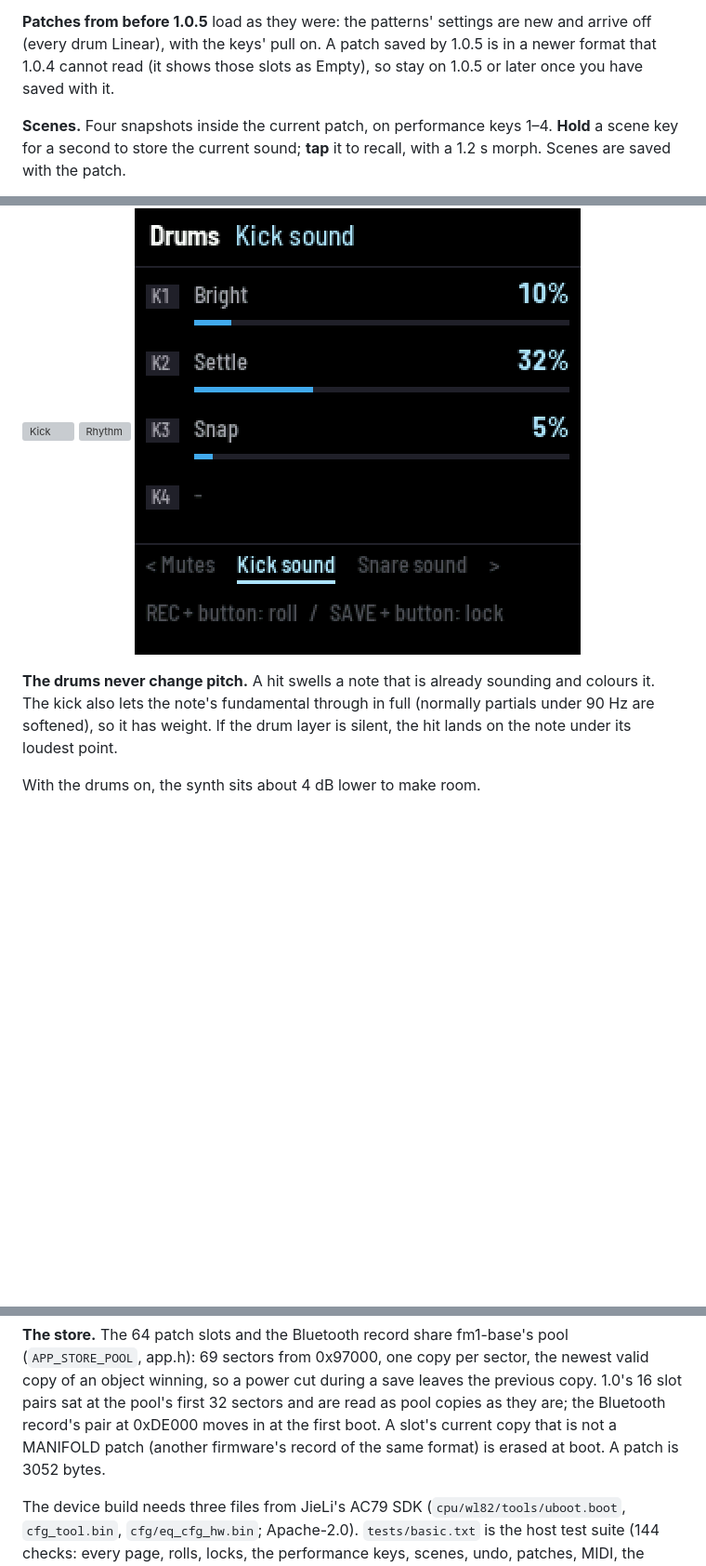
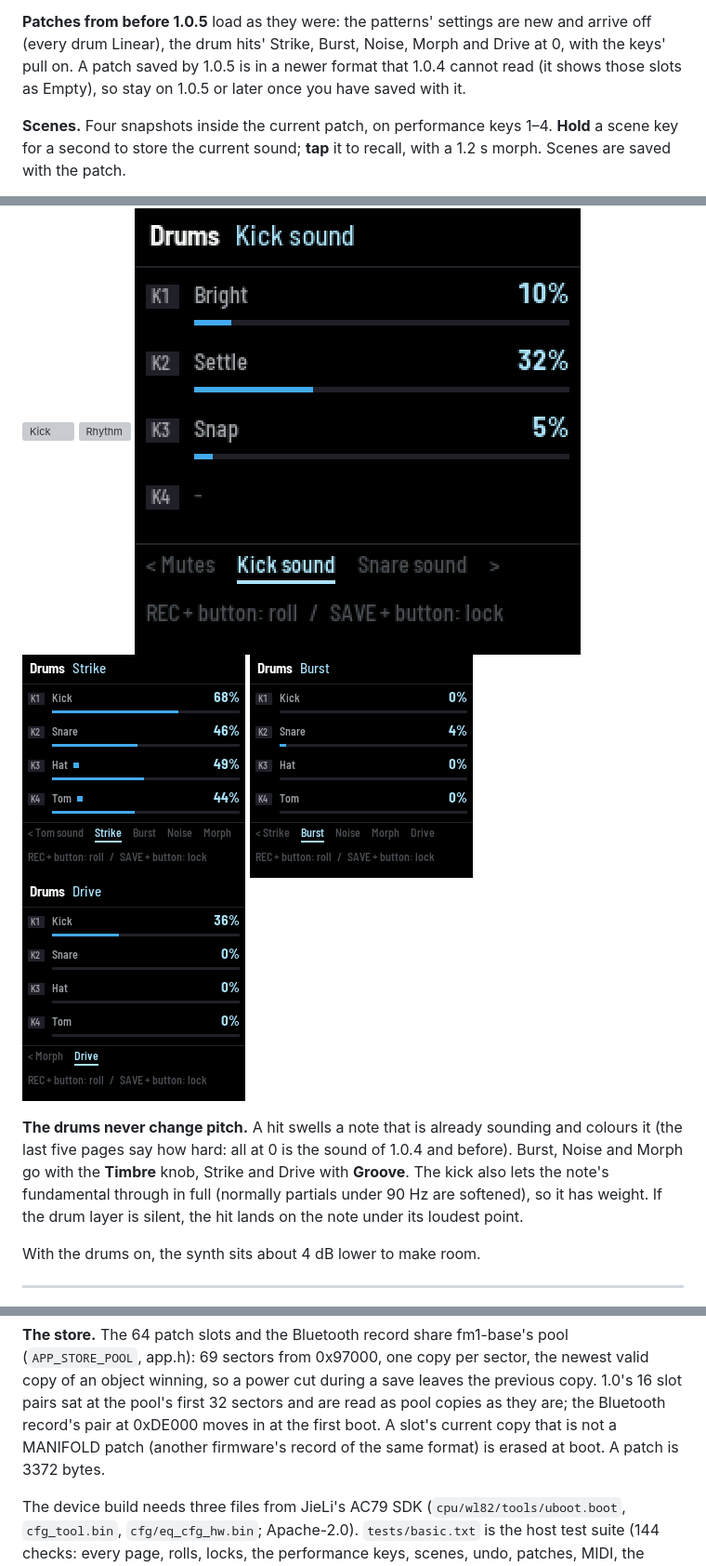
Before and after one commit to stets43/Manifold, a Markdown page: docs/MANUAL.md, 3 parts joined by grey strips. Shown at 93% size. Rendered like a GitHub page; pictures changed too: docs/img/manual/drums-25.png (added), docs/img/manual/drums-26.png (added), docs/img/manual/drums-29.png (added); blank space fills up the shorter version; grey boxes are pictures that could not be loaded.

```diff
--- a/docs/MANUAL.md
+++ b/docs/MANUAL.md
@@ -366,7 +366,7 @@ power-on. Do not go back to a version before 1.0.4 afterwards: it would miss som
 speakers, and storing a patch there could overwrite others.
 
 **Patches from before 1.0.5** load as they were: the patterns' settings are new and arrive off (every drum Linear),
-with the keys' pull on. A patch saved by 1.0.5 is in a newer format that 1.0.4 cannot read (it shows those slots as
+the drum hits' Strike, Burst, Noise, Morph and Drive at 0, with the keys' pull on. A patch saved by 1.0.5 is in a newer format that 1.0.4 cannot read (it shows those slots as
 Empty), so stay on 1.0.5 or later once you have saved with it.
 
 **Scenes.** Four snapshots inside the current patch, on performance keys 1–4. **Hold** a scene key for a second to
@@ -621,7 +626,10 @@ route never falls back to Linear; only setting it to Linear by hand does.
 
 ![Kick](img/manual/drums-7.png) ![Rhythm](img/manual/drums-11.png) ![Kick sound](img/manual/drums-21.png)
+![Strike](img/manual/drums-25.png) ![Burst](img/manual/drums-26.png) ![Drive](img/manual/drums-29.png)
 
-**The drums never change pitch.** A hit swells a note that is already sounding and colours it. The kick also lets
+**The drums never change pitch.** A hit swells a note that is already sounding and colours it (the last five pages
+say how hard: all at 0 is the sound of 1.0.4 and before). Burst, Noise and Morph go with the **Timbre** knob, Strike
+and Drive with **Groove**. The kick also lets
 the note's fundamental through in full (normally partials under 90 Hz are softened), so it has weight. If the drum
 layer is silent, the hit lands on the note under its loudest point.
 
@@ -896,7 +904,7 @@ in `patches/`, against the fm1-base and felucca-bsp commits above.
 sectors from 0x97000, one copy per sector, the newest valid copy of an object winning, so a power cut during a save
 leaves the previous copy. 1.0's 16 slot pairs sat at the pool's first 32 sectors and are read as pool copies as they
 are; the Bluetooth record's pair at 0xDE000 moves in at the first boot. A slot's current copy that is not a MANIFOLD
-patch (another firmware's record of the same format) is erased at boot. A patch is 3052 bytes.
+patch (another firmware's record of the same format) is erased at boot. A patch is 3372 bytes.
 
 The device build needs three files from JieLi's AC79 SDK (`cpu/wl82/tools/uboot.boot`, `cfg_tool.bin`,
 `cfg/eq_cfg_hw.bin`; Apache-2.0). `tests/basic.txt` is the host test suite (144 checks: every page, rolls, locks,
```
Also changed, not shown: other parts of docs/MANUAL.md (+5 -0 lines), README.md (+4 -2 lines), docs/img/manual/drums-27.png (added), docs/img/manual/drums-28.png (added), 10 other files.
